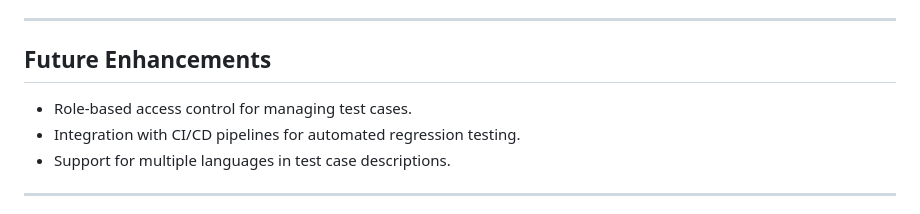
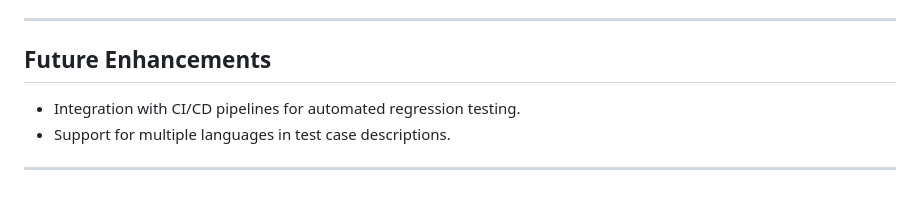
Before and after one commit to kakawaa/AIRA, a Markdown page: README.md, the part around the change. GitHub-like rendering.

```diff
--- a/README.md
+++ b/README.md
@@ -187,7 +187,6 @@ aira/
 ---
 
 ## **Future Enhancements**
-- Role-based access control for managing test cases.
 - Integration with CI/CD pipelines for automated regression testing.
 - Support for multiple languages in test case descriptions.
 
```
